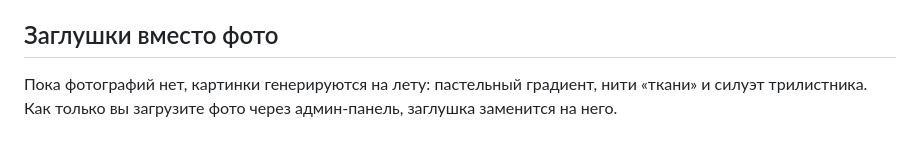
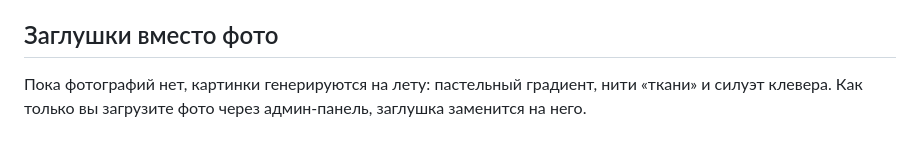
Before and after one commit to DaniDori/klever, a Markdown page: README.md, the part around the change. Drawn GitHub-style.

Commit message:
README: клевер вместо трилистника в описании заглушек
Знак стал четырёхлистным, а в тексте оставалось прежнее слово.

Co-Authored-By: Claude Opus 5 <noreply@anthropic.com>

```diff
--- a/README.md
+++ b/README.md
@@ -254,5 +254,5 @@ uploads/                фотографии, загруженные через
 ## Заглушки вместо фото
 
 Пока фотографий нет, картинки генерируются на лету: пастельный градиент,
-нити «ткани» и силуэт трилистника. Как только вы загрузите фото через
+нити «ткани» и силуэт клевера. Как только вы загрузите фото через
 админ-панель, заглушка заменится на него.
```
